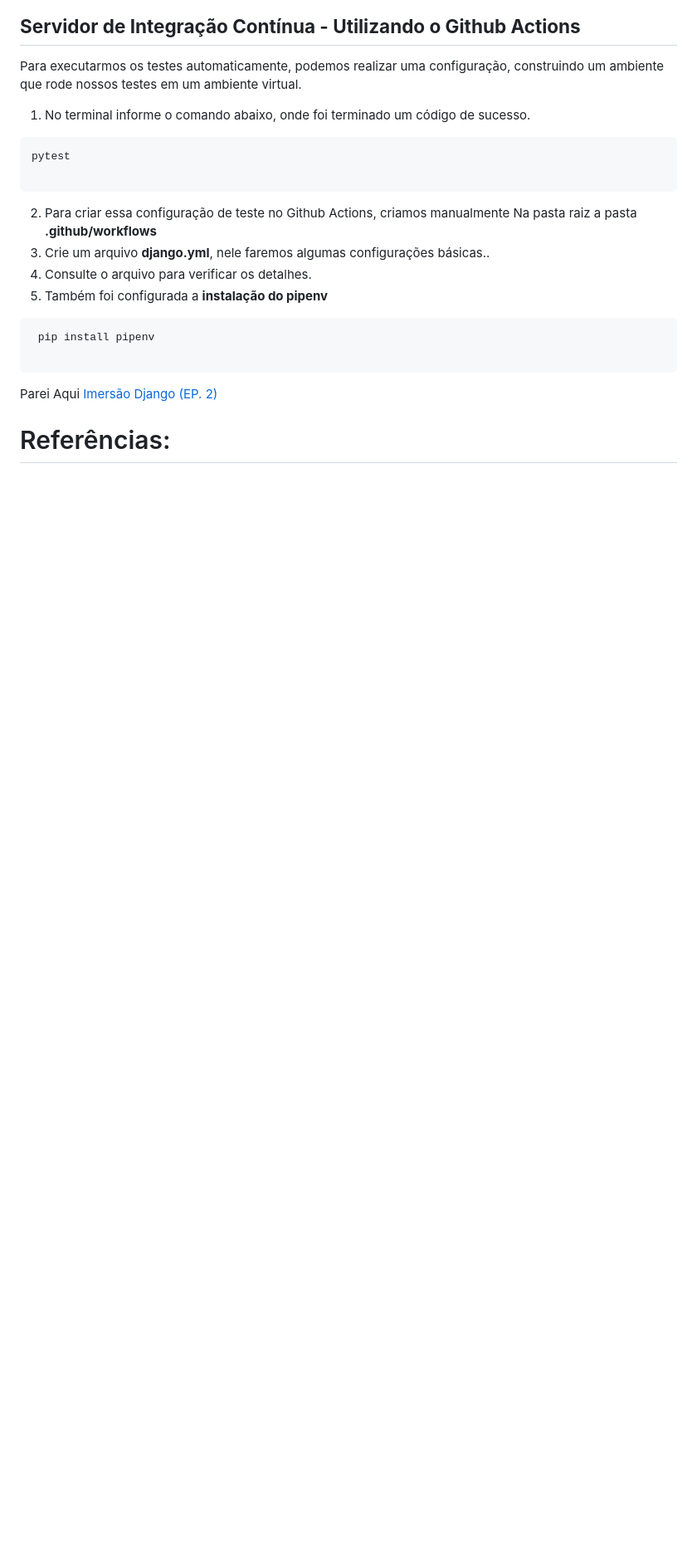
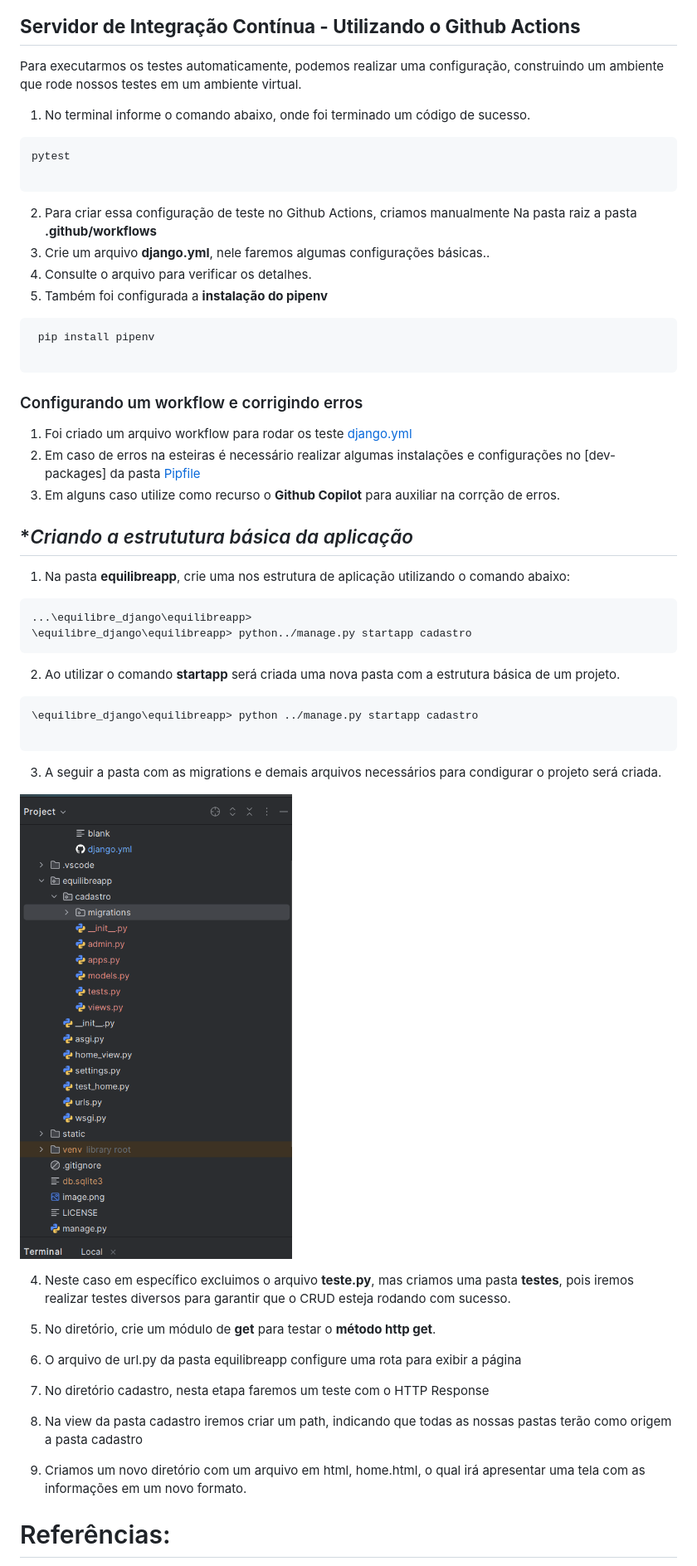
Before and after one commit to AnafraUnivesp/equilibre_django, a Markdown page: README.md, the part around the change printed below. Shown: that part at 83% size. Rendered like a GitHub page; pictures changed too: static/img/017_estrutura_nova_projeto.png (added); blank space fills up the shorter version.

````diff
--- a/README.md
+++ b/README.md
@@ -350,15 +350,47 @@ pytest
  pip install pipenv
 
 ```
+### Configurando um workflow e corrigindo erros
+
+
+1. Foi criado um arquivo workflow para rodar os teste [django.yml](https://github.com/AnafraUnivesp/equilibre_django/blob/main/.github/workflows/django.yml)
+2. Em caso de erros na esteiras é necessário realizar algumas instalações e configurações no  [dev-packages] da pasta [Pipfile](https://github.com/AnafraUnivesp/equilibre_django/blob/main/Pipfile)
+3. Em alguns caso utilize como recurso o **Github Copilot** para auxiliar na corrção de erros.
+
+
+## **Criando a estrututura básica da aplicação*
+
+1. Na pasta **equilibreapp**, crie uma nos estrutura de aplicação utilizando o comando abaixo:
+
+```
+...\equilibre_django\equilibreapp>
+\equilibre_django\equilibreapp> python../manage.py startapp cadastro
+```
+
+2. Ao utilizar o comando **startapp** será criada uma nova pasta com a estrutura básica de um projeto.
+
+```
+\equilibre_django\equilibreapp> python ../manage.py startapp cadastro
+
+```
+3. A seguir a pasta com as migrations e demais arquivos necessários para condigurar o projeto será criada.
+
+![Estrutura Básica de um Projeto](./static/img/017_estrutura_nova_projeto.png)
+
+4. Neste caso em específico excluimos o arquivo **teste.py**, mas criamos uma pasta **testes**, pois iremos realizar testes diversos para garantir que o CRUD esteja rodando com sucesso.
+
+5. No diretório, crie um módulo de **get** para testar o **método http get**.
+
+6. O arquivo de url.py da pasta equilibreapp configure uma rota para exibir a página
+
+7. No diretório cadastro, nesta etapa faremos um teste com o HTTP Response
+
+8. Na view da pasta cadastro iremos criar um path, indicando que todas as nossas pastas terão como origem a pasta cadastro
+
+9. Criamos um novo diretório com um arquivo em html, home.html, o qual irá apresentar uma tela com as informações em um novo formato.
 
 
 
-
-
-
-
-
-Parei Aqui [Imersão Django (EP. 2)](https://www.youtube.com/watch?v=wj4Qj73Mz7I)
 
 
 # Referências:
````
Also changed, not shown: other parts of README.md (+1 -0 lines), static/img/018_home_de_cadastro.png (added), 12 other files.
